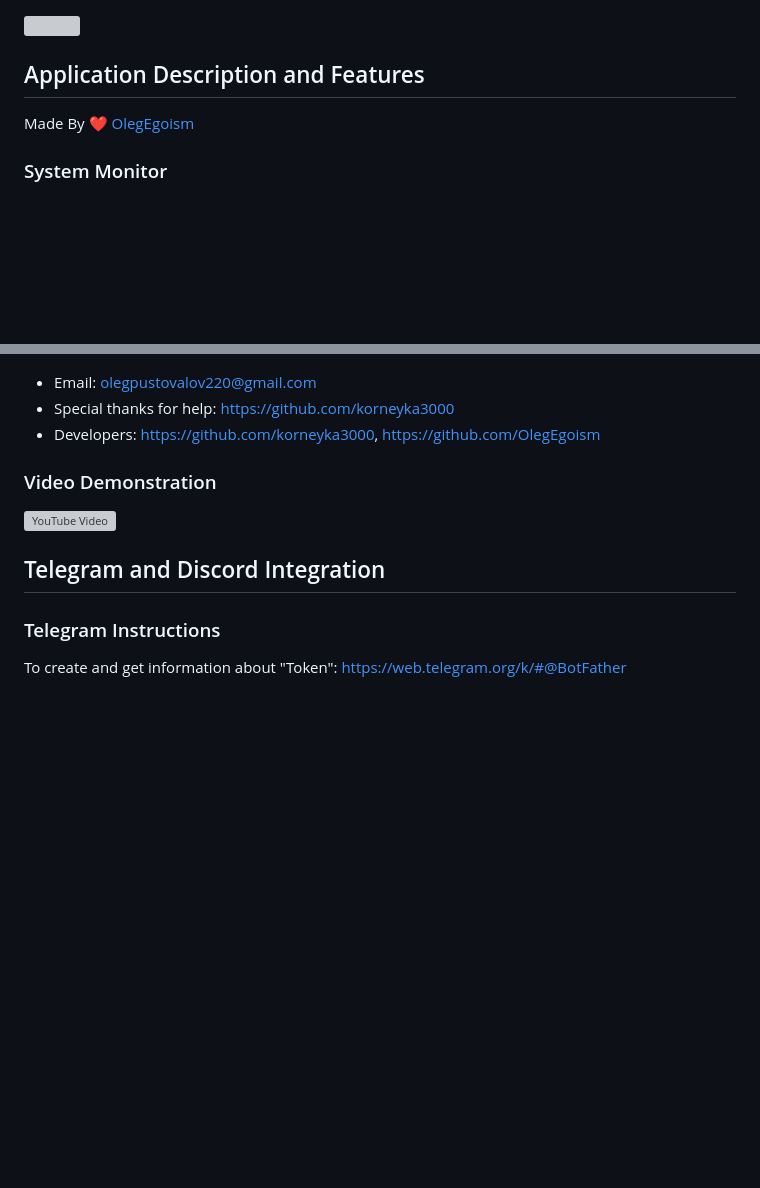
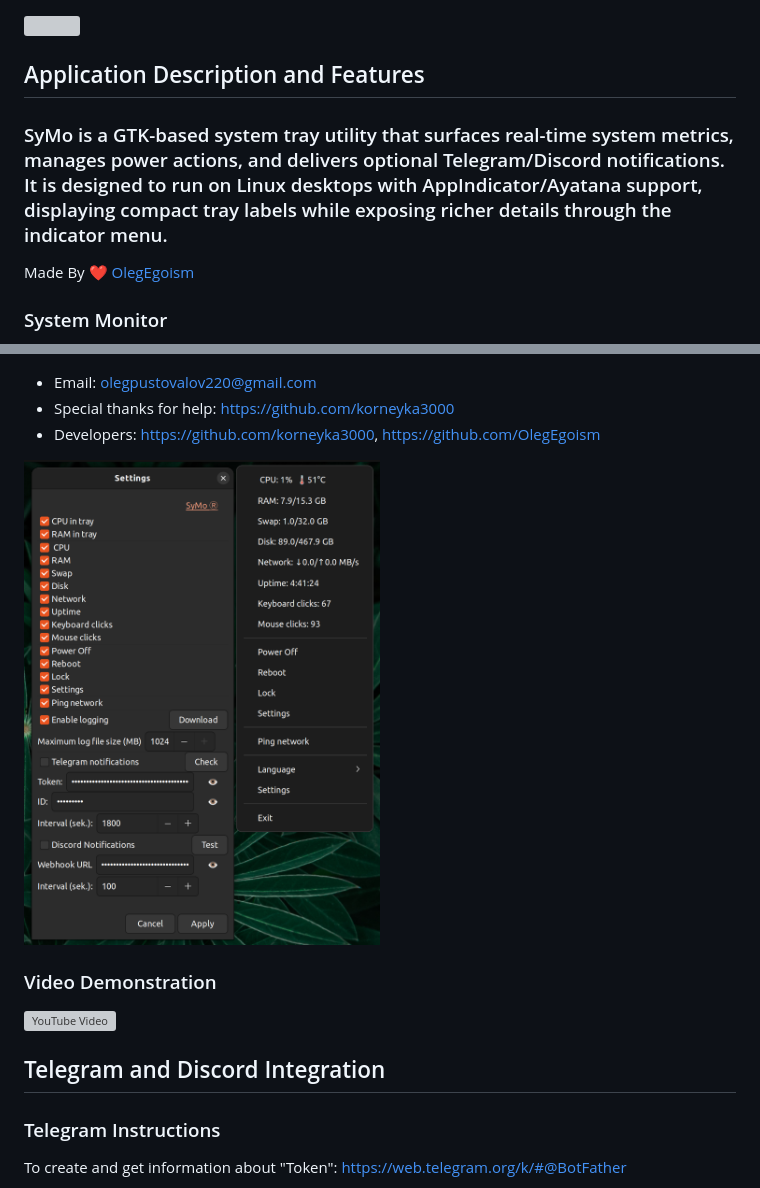
Before and after one commit to OlegEgoism/SyMo, a Markdown page: README.md, 2 parts joined by grey strips. GitHub-like rendering; pictures changed too: img.png (added); blank space fills up the shorter version; grey boxes are pictures that could not be loaded.

Commit message:
oop

```diff
--- a/README.md
+++ b/README.md
@@ -7,6 +7,11 @@
 <h2 style="color: chocolate">
 Application Description and Features
 </h2>
+
+<h3>
+SyMo is a GTK-based system tray utility that surfaces real-time system metrics, manages power actions, and delivers optional Telegram/Discord notifications.
+It is designed to run on Linux desktops with AppIndicator/Ayatana support, displaying compact tray labels while exposing richer details through the indicator menu.
+</h3>
 
 Made By ❤ [OlegEgoism](https://github.com/OlegEgoism)
 
@@ -51,6 +56,8 @@ Made By ❤ [OlegEgoism](https://github.com/OlegEgoism)
 - Email: olegpustovalov220@gmail.com
 - Special thanks for help: https://github.com/korneyka3000
 - Developers: https://github.com/korneyka3000, https://github.com/OlegEgoism
+
+<img src="img.png" width="50%" />
 
 <h3>Video Demonstration</h3>
 
```
